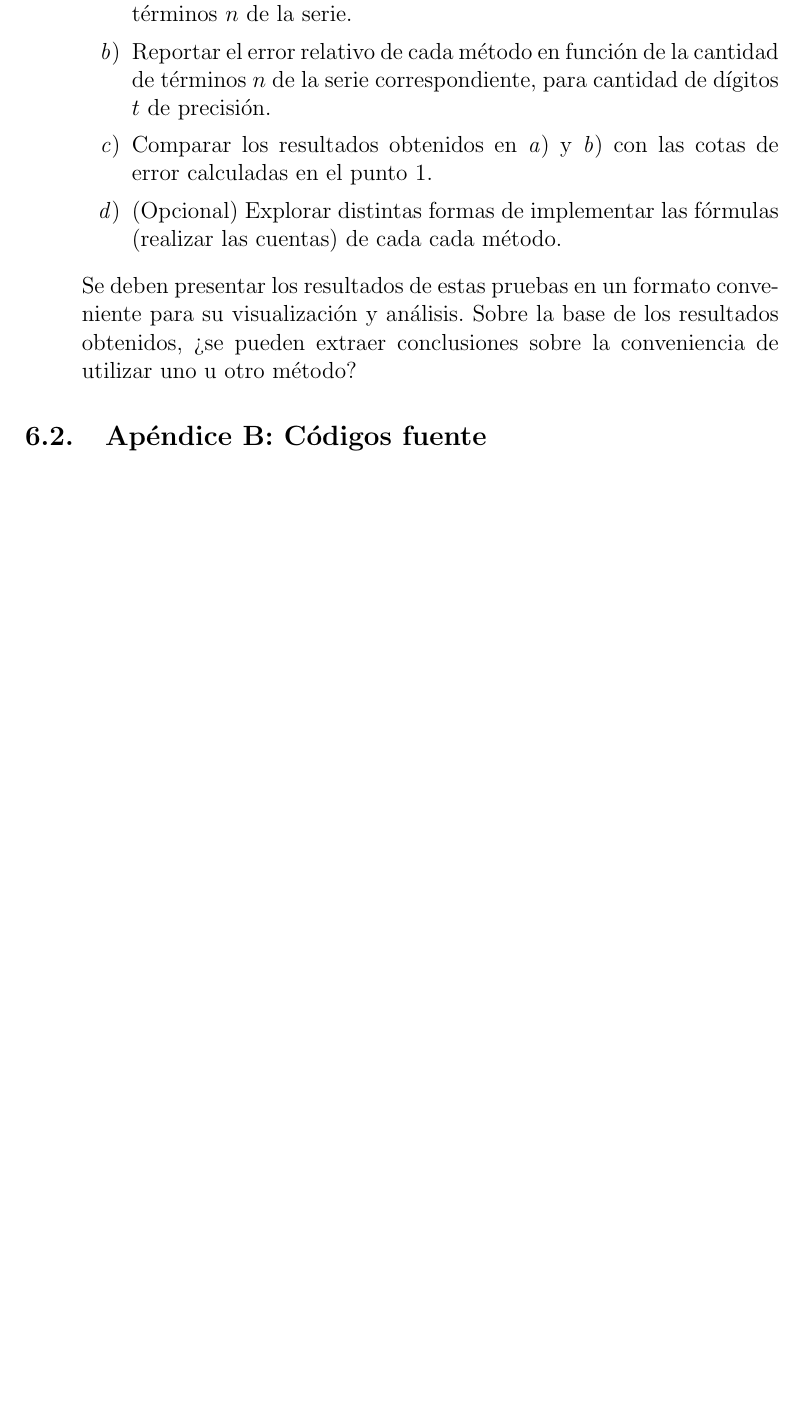
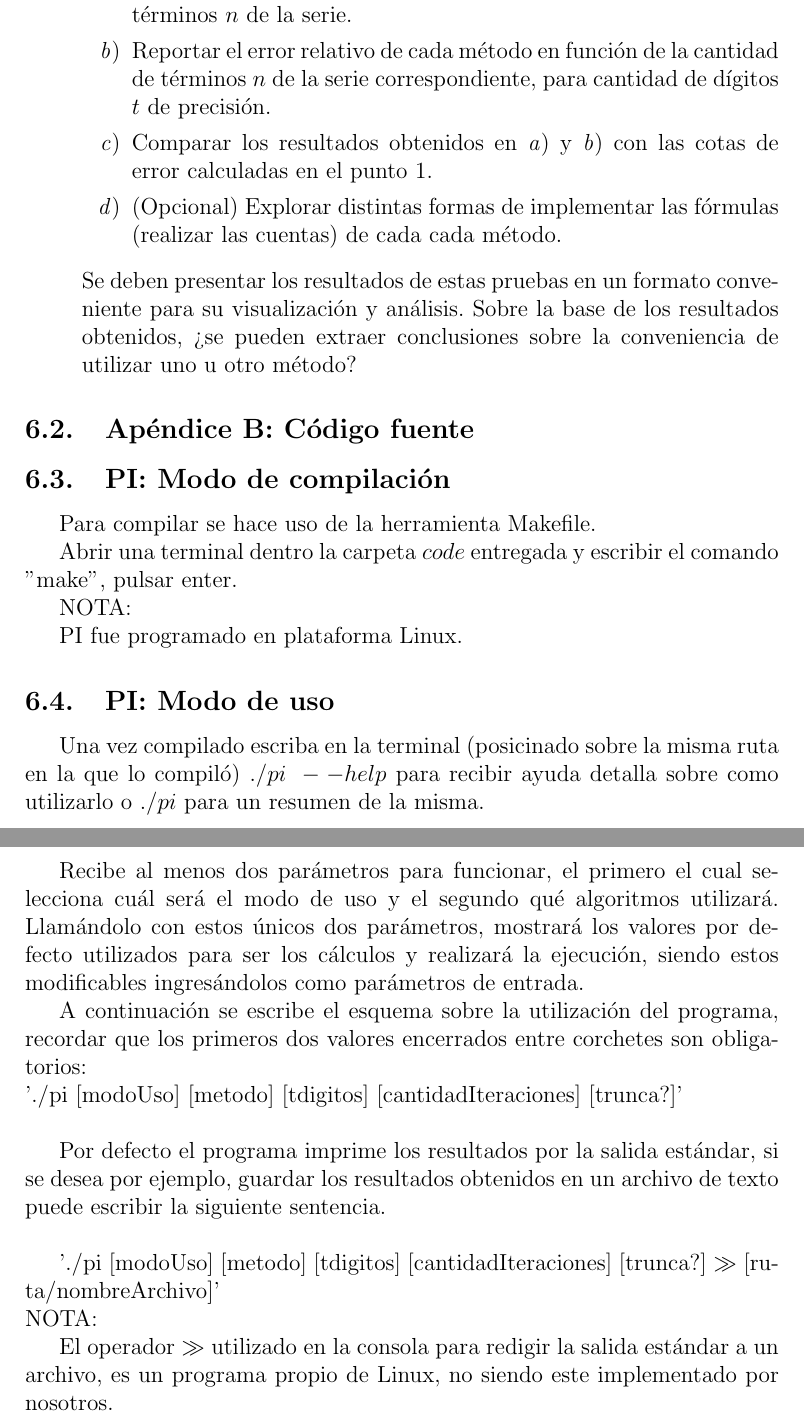
Before and after one commit to mtqp/metnum-11, a LaTeX document (tp1/informe/informe.tex, which reads tp1/informe/apendices.tex): part of page 30 of 31 before the commit and two parts of pages 30 and 31 of 32 after it, the two joined at a grey line, cut so that both start at the same text, the shorter picture padded with empty space. Compiled offline with pdfLaTeX.

Commit message:
informe!

```diff
--- a/tp1/informe/apendices.tex
+++ b/tp1/informe/apendices.tex
@@ -2,6 +2,31 @@
 	\begin{subsection}{Apéndice A: Enunciado}
 		\input{enunciado.tex}
 	\end{subsection}
-	\begin{subsection}{Apéndice B: Códigos fuente}
+	\begin{subsection}{Apéndice B: Código fuente}
+		\begin{subsection}{PI: Modo de compilación}
+			Para compilar se hace uso de la herramienta Makefile.
+
+			Abrir una terminal dentro la carpeta $code$ entregada y escribir el comando "make", pulsar enter.
+
+			NOTA:
+
+			PI fue programado en plataforma Linux.
+		\end{subsection}
+		\begin{subsection}{PI: Modo de uso}
+			Una vez compilado escriba en la terminal (posicinado sobre la misma ruta en la que lo compiló) $./pi \; --help$ para recibir ayuda detalla sobre como utilizarlo o $./pi$ para un resumen de la misma.
+
+			Recibe al menos dos parámetros para funcionar, el primero el cual selecciona cuál será el modo de uso y el segundo qué algoritmos utilizará. Llamándolo con estos únicos dos parámetros, mostrará los valores por defecto utilizados para ser los cálculos y realizará la ejecución, siendo estos modificables ingresándolos como parámetros de entrada.
+
+			A continuación se escribe el esquema sobre la utilización del programa, recordar que los primeros dos valores encerrados entre corchetes son obligatorios:\\
+			'./pi [modoUso] [metodo] [tdigitos] [cantidadIteraciones] [trunca?]'\\
+
+			Por defecto el programa imprime los resultados por la salida estándar, si se desea por ejemplo, guardar los resultados obtenidos en un archivo de texto puede escribir la siguiente sentencia.\\
+
+			'./pi [modoUso] [metodo] [tdigitos] [cantidadIteraciones] [trunca?] $>>$ [ruta/nombreArchivo]'\\
+			NOTA:
+
+			El operador $>>$ utilizado en la consola para redigir la salida estándar a un archivo, es un programa propio de Linux, no siendo este implementado por nosotros.
+
+		\end{subsection}
 	\end{subsection}
 \end{section}
```
